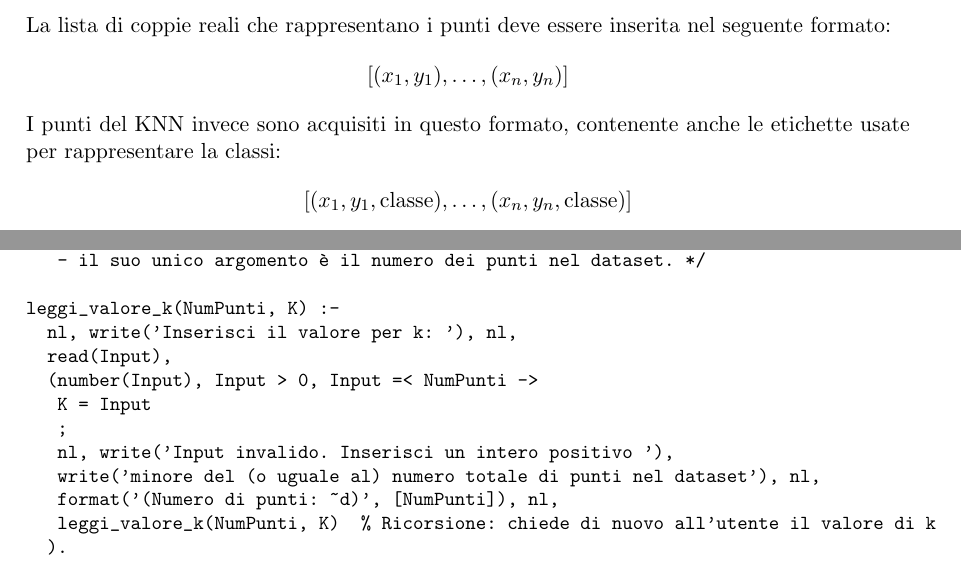
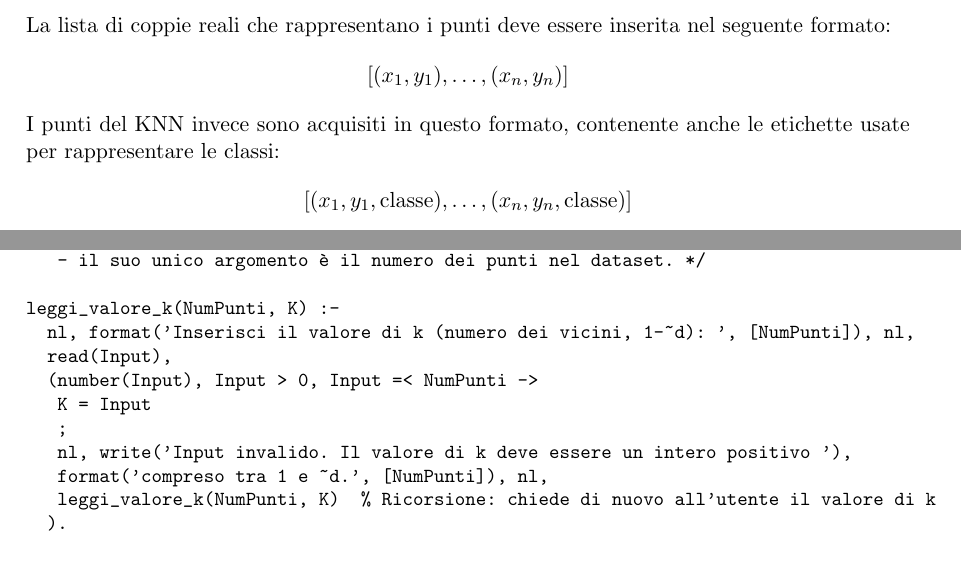
Before and after one commit to andreadelorenzis/plf_project, a LaTeX document (relazione/relazione.tex): two parts of pages 6 and 18 of 27, joined at a grey line, cut so that both start at the same text. Compiled offline with pdfLaTeX.

Commit message:
Versione finale Windows

```diff
--- a/relazione/relazione.tex
+++ b/relazione/relazione.tex
@@ -163,7 +163,7 @@ La lista di coppie reali che rappresentano i punti deve essere inserita nel segu
 $$
 [(x_1, y_1), \dots, (x_n, y_n)]
 $$
-I punti del KNN invece sono acquisiti in questo formato, contenente anche le etichette usate per rappresentare la classi:
+I punti del KNN invece sono acquisiti in questo formato, contenente anche le etichette usate per rappresentare le classi:
 $$
 [(x_1, y_1, \text{classe}), \dots, (x_n, y_n, \text{classe})]
 $$
@@ -768,14 +768,13 @@ esegui_knn :-
    - il suo unico argomento è il numero dei punti nel dataset. */
 
 leggi_valore_k(NumPunti, K) :-
-  nl, write('Inserisci il valore per k: '), nl,
+  nl, format('Inserisci il valore di k (numero dei vicini, 1-~d): ', [NumPunti]), nl,
   read(Input),
   (number(Input), Input > 0, Input =< NumPunti ->
    K = Input
    ;
-   nl, write('Input invalido. Inserisci un intero positivo '),
-   write('minore del (o uguale al) numero totale di punti nel dataset'), nl,
-   format('(Numero di punti: ~d)', [NumPunti]), nl,
+   nl, write('Input invalido. Il valore di k deve essere un intero positivo '),
+   format('compreso tra 1 e ~d.', [NumPunti]), nl,
    leggi_valore_k(NumPunti, K)  % Ricorsione: chiede di nuovo all'utente il valore di k
   ).
 
```
Also changed, not shown: es_sv_08_progetto.pdf (deleted), operazioni_analisi_dati/relazione.pdf (deleted), relazione/relazione.pdf, relazione/relazione.tex (6 more changed lines), 9 other files.
